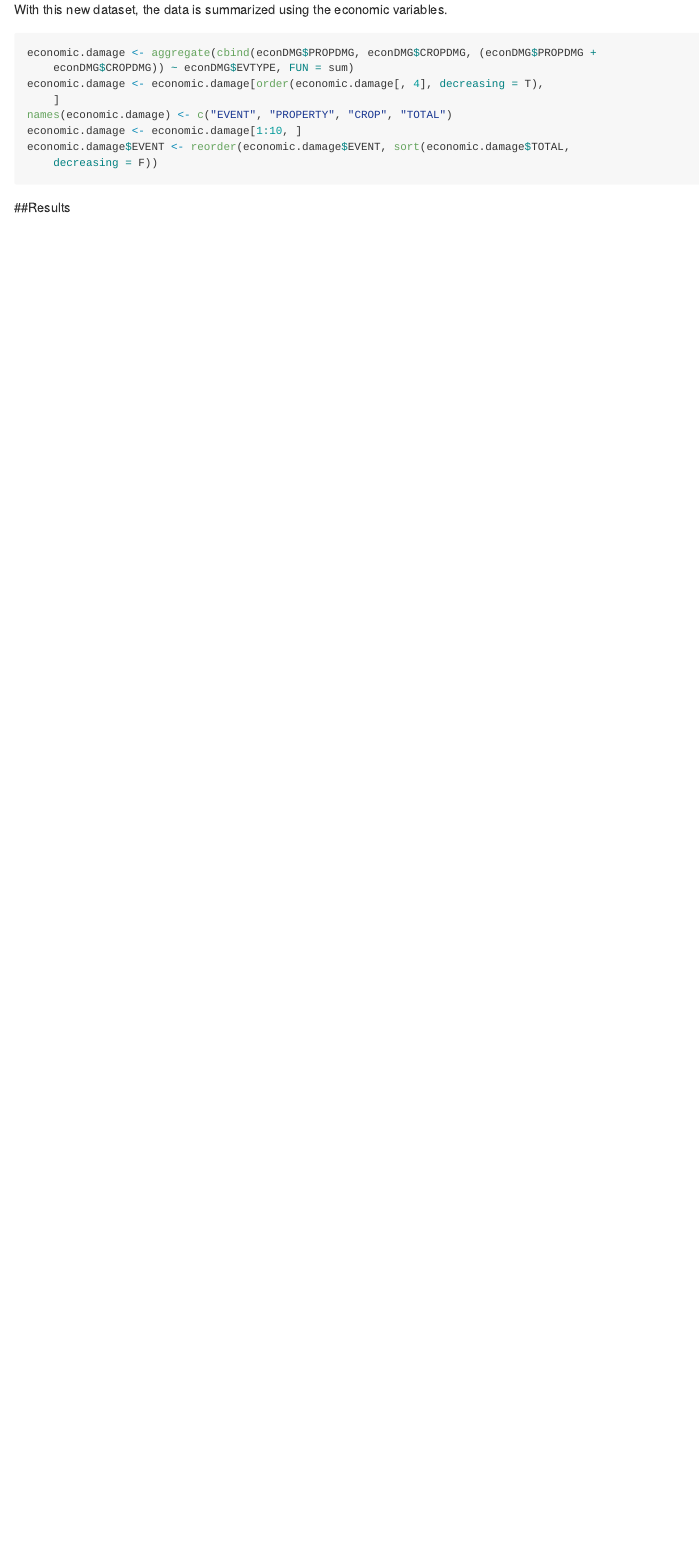
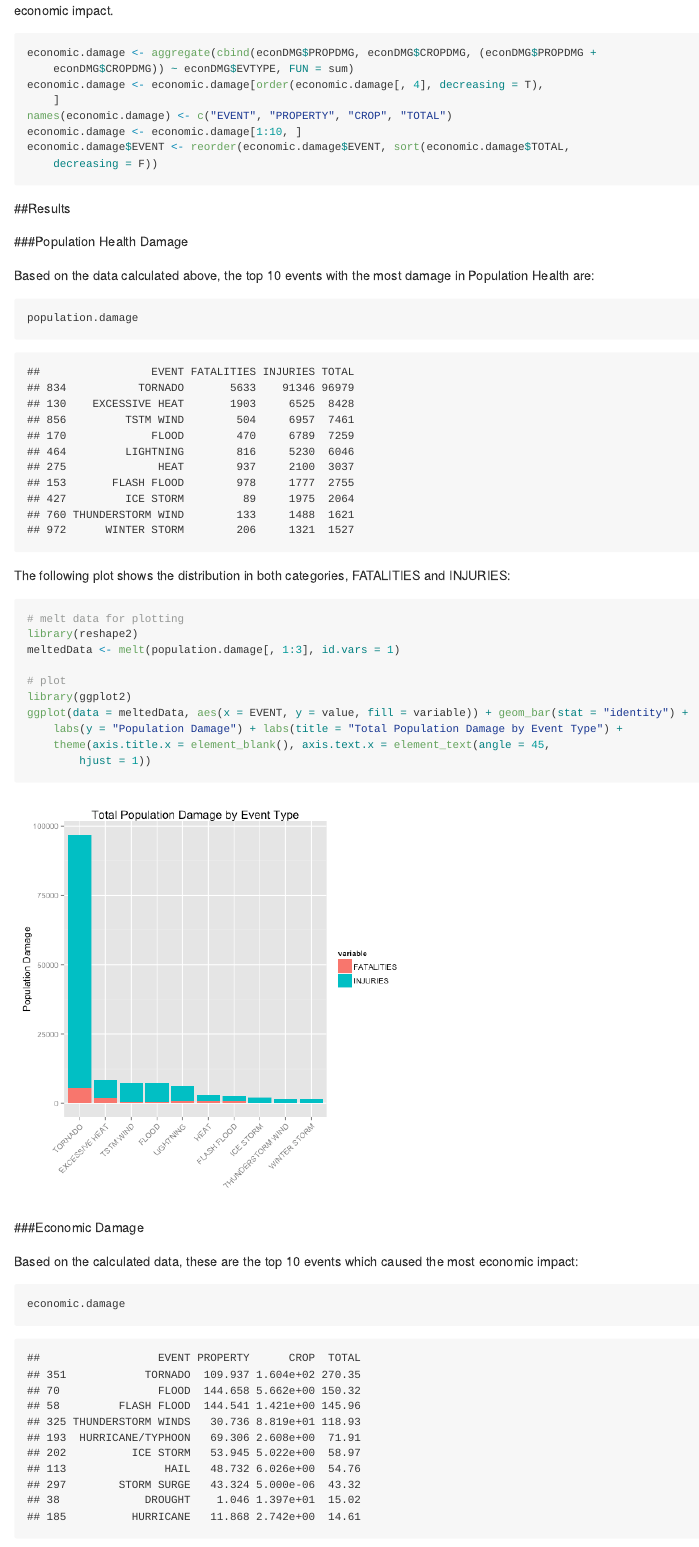
Before and after one commit to ljcastro/ReproducibleResearchPA2, an R Markdown document (StormAnalysis.Rmd): the page in a window 1100 px wide, from 2420 px down before the commit and from 2440 px down after it. The pictures show the output file StormAnalysis.md that the author committed with the source, drawn offline in the style of GitHub.

Commit message:
almost finished

````diff
--- a/StormAnalysis.Rmd
+++ b/StormAnalysis.Rmd
@@ -83,7 +83,7 @@ econDMG$CROPDMG[toupper(econDMG$CROPDMGEXP)=="M"] <- econDMG$CROPDMG[toupper(eco
 econDMG$CROPDMG[toupper(econDMG$CROPDMGEXP)=="K"] <- econDMG$CROPDMG[toupper(econDMG$CROPDMGEXP)=="K"]/1e+06
 ```
 
-With this new dataset, the data is summarized using the economic variables.
+With this new dataset, the data is summarized using the economic variables, and grouped by the top 10 events with more economic impact.
 
 ```{r cache=TRUE}
 economic.damage <- aggregate(cbind(econDMG$PROPDMG,
@@ -100,3 +100,37 @@ economic.damage$EVENT <- reorder(economic.damage$EVENT,
 
 
 ##Results
+
+###Population Health Damage
+
+Based on the data calculated above, the top 10 events with the most damage in Population Health are:
+
+```{r}
+population.damage
+```
+
+The following plot shows the distribution in both categories, FATALITIES and INJURIES:
+
+```{r}
+#melt data for plotting
+library(reshape2)
+meltedData <- melt(population.damage[,1:3],id.vars=1)
+
+#plot
+library(ggplot2)
+ggplot(data=meltedData, aes(x=EVENT, y=value, fill=variable)) +
+       geom_bar(stat="identity") +
+       labs(y="Population Damage") +
+       labs(title="Total Population Damage by Event Type") +
+       theme(axis.title.x = element_blank(),
+             axis.text.x = element_text(angle = 45, hjust = 1))
+```
+
+
+
+###Economic Damage
+
+Based on the calculated data, these are the top 10 events which caused the most economic impact:
+
+```{r}
+economic.damage
````
Also changed, not shown: StormAnalysis.html, StormAnalysis.md, figure/unnamed-chunk-10.png (added), figure/unnamed-chunk-8.png (added), StormAnalysis.Rmd (18 more changed lines).
